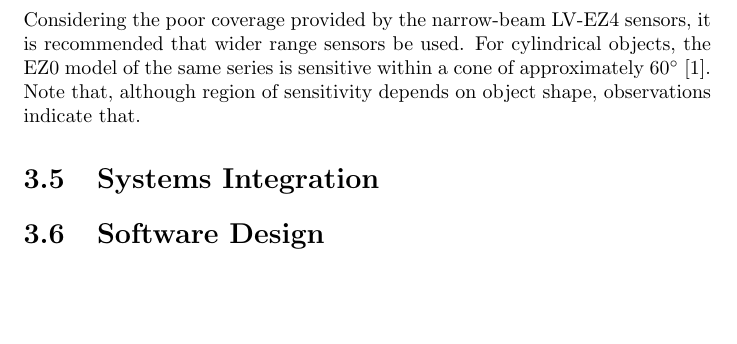
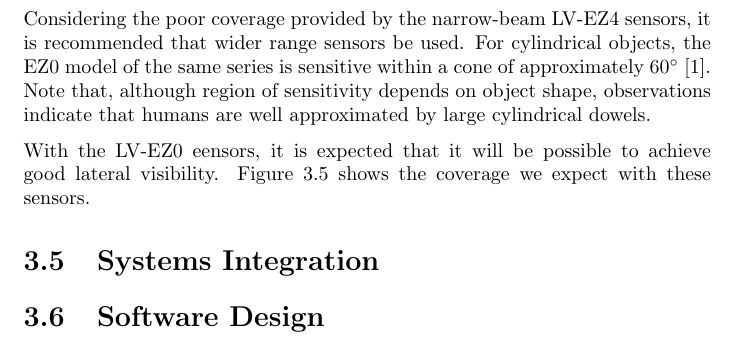
Before and after one commit to ipeet/mte481, a LaTeX document (doc/report/report.tex): part of page 12 of 17 before the commit and part of page 10 of 16 after it, cut so that both start at the same text, the shorter picture padded with empty space. Compiled offline with pdfLaTeX.

Commit message:
Add expected sonar results (requiring not-yet-existing image)

```diff
--- a/doc/report/report.tex
+++ b/doc/report/report.tex
@@ -163,5 +163,6 @@ Figures \ref{sonar_1} - \ref{sonar_3} show the results of testing with the LV-EZ
  \label{sonar_3}
 \end{figure}
 
-\clearpage
-Considering the poor coverage provided by the narrow-beam LV-EZ4 sensors, it is recommended that wider range sensors be used.  For cylindrical objects, the EZ0 model of the same series is sensitive within a cone of approximately $60^\circ$ \cite{lv-ez0}.  Note that, although region of sensitivity depends on object shape, observations indicate that.
+Considering the poor coverage provided by the narrow-beam LV-EZ4 sensors, it is recommended that wider range sensors be used.  For cylindrical objects, the EZ0 model of the same series is sensitive within a cone of approximately $60^\circ$ \cite{lv-ez0}.  Note that, although region of sensitivity depends on object shape, observations indicate that humans are well approximated by large cylindrical dowels.
+
+With the LV-EZ0 eensors, it is expected that it will be possible to achieve good lateral visibility. Figure \ref{sonar_final} shows the coverage we expect with these sensors.
@@ -168,3 +174,6 @@ Considering the poor coverage provided by the narrow-beam LV-EZ4 sensors, it is
+ \label{sonar_final}
+\end{figure}
+
 
 \section{Systems Integration}
 %TODO(iain/jordan)
```
Also changed, not shown: doc/report/report.tex (5 more changed lines).
